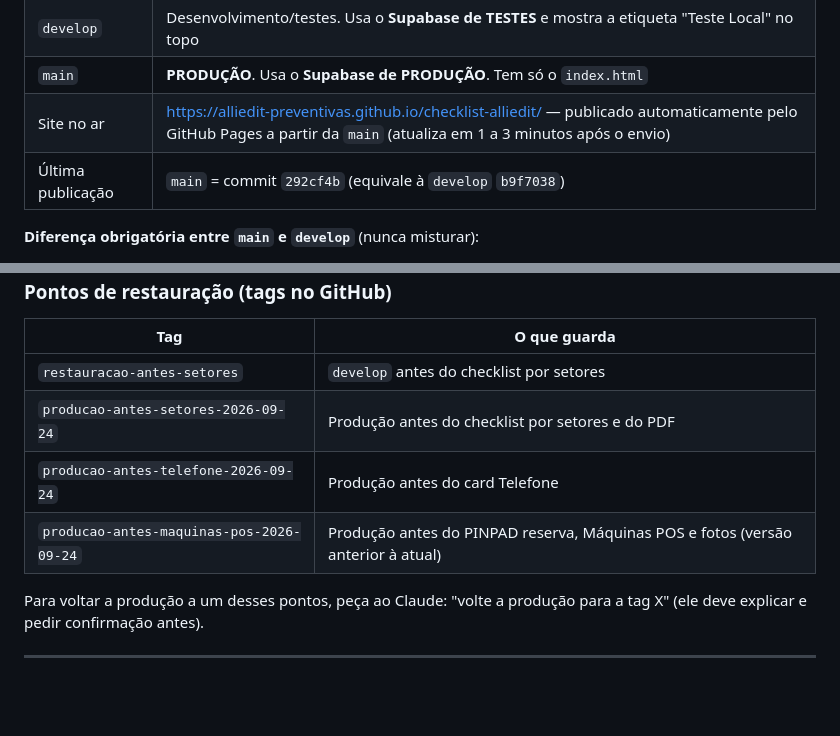
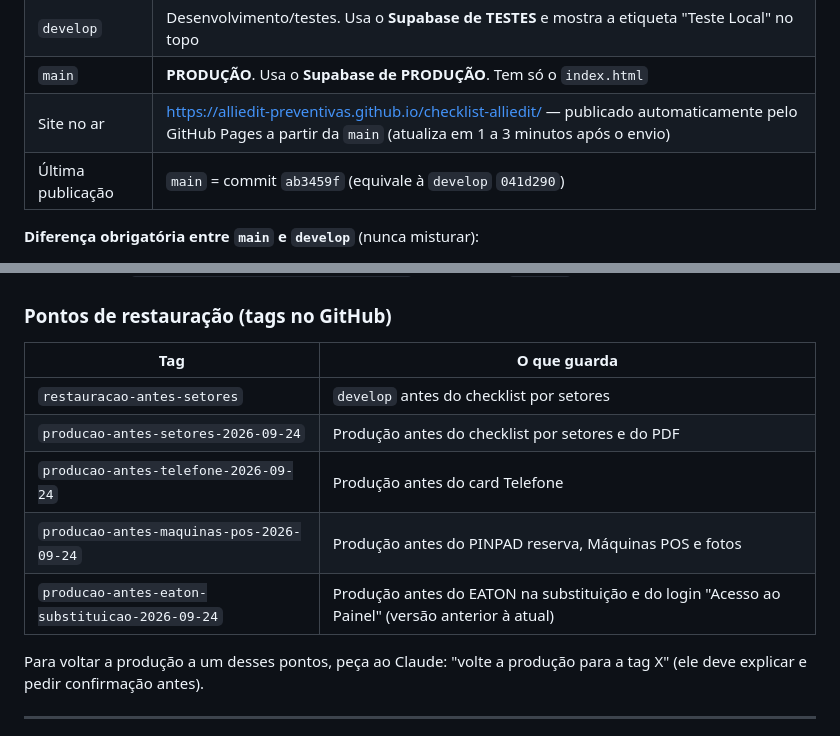
Before and after one commit to alliedit-preventivas/checklist-alliedit, a Markdown page: RESUMO-AJUSTES.md, 2 parts joined by grey strips. Rendered like a GitHub page; blank space fills up the shorter version.

Commit message:
Resumo: registra a publicação ab3459f e o novo ponto de restauração
Co-Authored-By: Claude Opus 5.5 <noreply@anthropic.com>

```diff
--- a/RESUMO-AJUSTES.md
+++ b/RESUMO-AJUSTES.md
@@ -13,7 +13,7 @@ Documento para continuar o trabalho em outro perfil ou outra conta do Claude Cod
 | `develop` | Desenvolvimento/testes. Usa o **Supabase de TESTES** e mostra a etiqueta "Teste Local" no topo |
 | `main` | **PRODUÇÃO**. Usa o **Supabase de PRODUÇÃO**. Tem só o `index.html` |
 | Site no ar | https://alliedit-preventivas.github.io/checklist-alliedit/ — publicado automaticamente pelo GitHub Pages a partir da `main` (atualiza em 1 a 3 minutos após o envio) |
-| Última publicação | `main` = commit `292cf4b` (equivale à `develop` `b9f7038`) |
+| Última publicação | `main` = commit `ab3459f` (equivale à `develop` `041d290`) |
 
 **Diferença obrigatória entre `main` e `develop`** (nunca misturar):
 1. `SUPABASE_URL` (projeto de produção x projeto de testes)
@@ -27,7 +27,8 @@ Documento para continuar o trabalho em outro perfil ou outra conta do Claude Cod
 | `restauracao-antes-setores` | `develop` antes do checklist por setores |
 | `producao-antes-setores-2026-09-24` | Produção antes do checklist por setores e do PDF |
 | `producao-antes-telefone-2026-09-24` | Produção antes do card Telefone |
-| `producao-antes-maquinas-pos-2026-09-24` | Produção antes do PINPAD reserva, Máquinas POS e fotos (versão anterior à atual) |
+| `producao-antes-maquinas-pos-2026-09-24` | Produção antes do PINPAD reserva, Máquinas POS e fotos |
+| `producao-antes-eaton-substituicao-2026-09-24` | Produção antes do EATON na substituição e do login "Acesso ao Painel" (versão anterior à atual) |
 
 Para voltar a produção a um desses pontos, peça ao Claude: "volte a produção para a tag X" (ele deve explicar e pedir confirmação antes).
 
```
